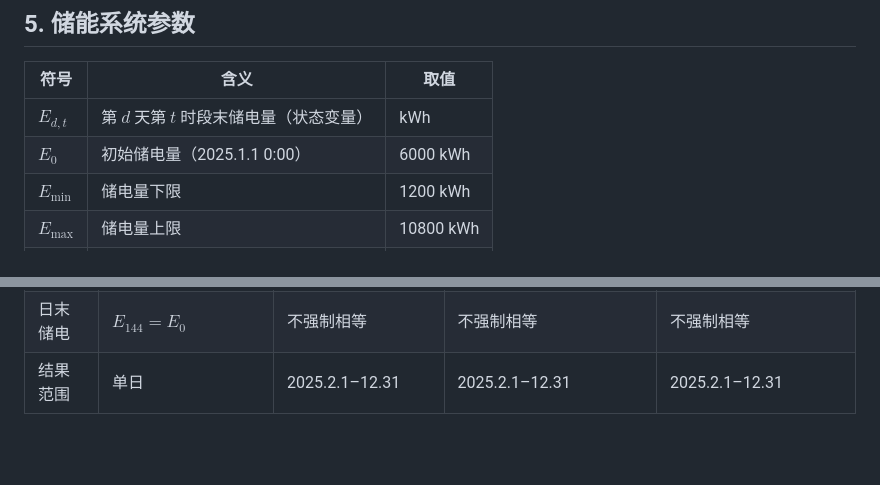
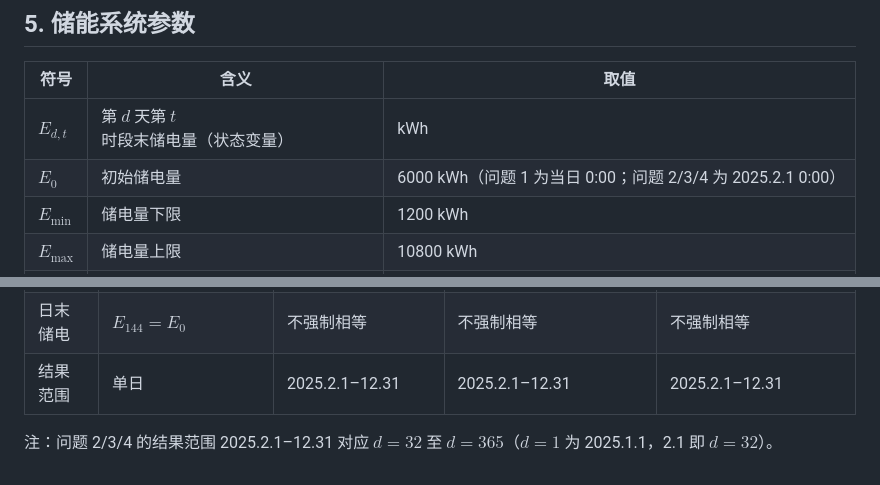
Before and after one commit to Ma-ya6/CUMCM2026, a Markdown page: zzb/C题符号规定.md, 2 parts joined by grey strips. Rendered like a GitHub page; blank space fills up the shorter version.

```diff
--- a/zzb/C题符号规定.md
+++ b/zzb/C题符号规定.md
@@ -48,7 +48,7 @@
 | 符号 | 含义 | 取值 |
 | --- | --- | --- |
 | $E_{d,t}$ | 第 $d$ 天第 $t$ 时段末储电量（状态变量） | kWh |
-| $E_0$ | 初始储电量（2025.1.1 0:00） | 6000 kWh |
+| $E_0$ | 初始储电量 | 6000 kWh（问题 1 为当日 0:00；问题 2/3/4 为 2025.2.1 0:00） |
 | $E_{\min}$ | 储电量下限 | 1200 kWh |
 | $E_{\max}$ | 储电量上限 | 10800 kWh |
 | $E_{\text{cap}}$ | 额定容量 | 12000 kWh |
@@ -125,3 +129,5 @@
 | 费用构成 | 计划购电 | 计划 + 紧急 | 计划 + 紧急 + 调整 | 同问题 2、3（电价波动） |
 | 日末储电 | $E_{144}=E_0$ | 不强制相等 | 不强制相等 | 不强制相等 |
 | 结果范围 | 单日 | 2025.2.1–12.31 | 2025.2.1–12.31 | 2025.2.1–12.31 |
+
+注：问题 2/3/4 的结果范围 2025.2.1–12.31 对应 $d=32$ 至 $d=365$（$d=1$ 为 2025.1.1，2.1 即 $d=32$）。
```
Also changed, not shown: other parts of zzb/C题符号规定.md (+10 -6 lines).
